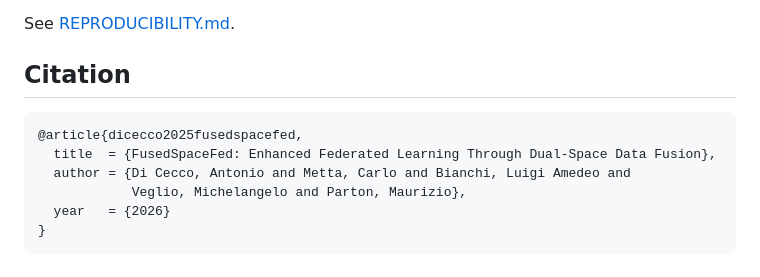
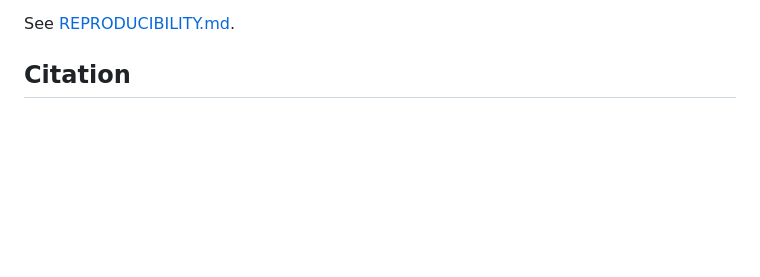
Before and after one commit to CuriosAI/FusedSpaceFed, a Markdown page: README.md, the part around the change. GitHub-like rendering; blank space fills up the shorter version.

````diff
--- a/README.md
+++ b/README.md
@@ -144,12 +144,3 @@ together with the final shared decoder and classifier.
 See [REPRODUCIBILITY.md](REPRODUCIBILITY.md).
 
 ## Citation
-
-```bibtex
-@article{dicecco2025fusedspacefed,
-  title  = {FusedSpaceFed: Enhanced Federated Learning Through Dual-Space Data Fusion},
-  author = {Di Cecco, Antonio and Metta, Carlo and Bianchi, Luigi Amedeo and
-            Veglio, Michelangelo and Parton, Maurizio},
-  year   = {2026}
-}
-```
````
